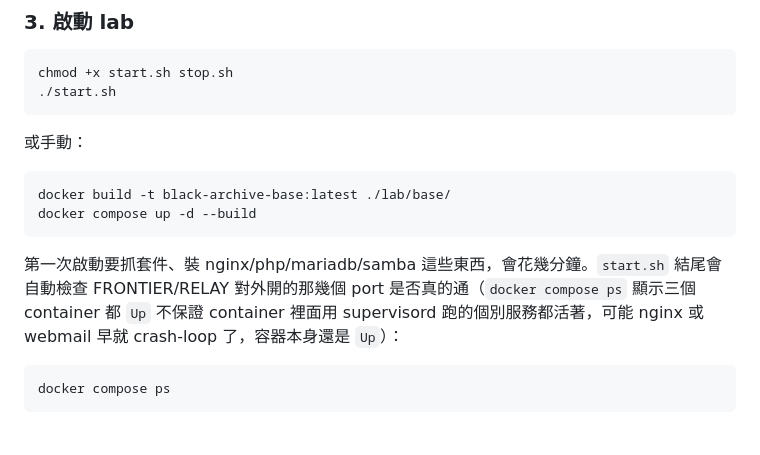
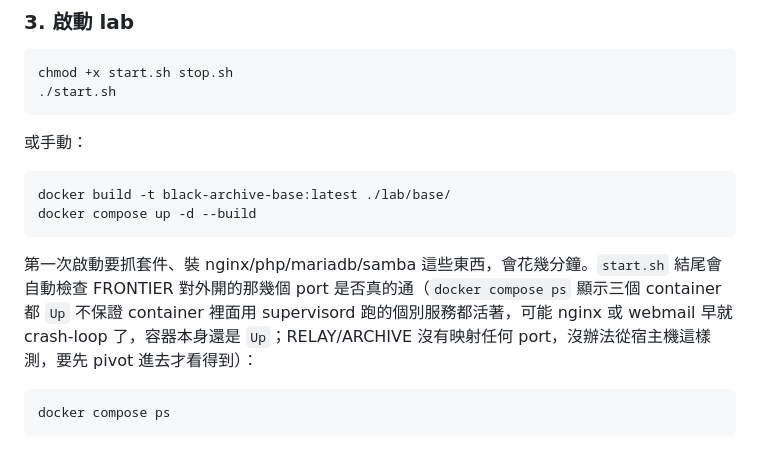
Before and after one commit to hcx05/BLACK-ARCHIVE, a Markdown page: README.md, the part around the change. Drawn GitHub-style.

Commit message:
Fix stale README line still implying RELAY has a checkable host port
start.sh's smoke test only checks FRONTIER now, but the README still
described it as checking "FRONTIER/RELAY". Clarified that RELAY and
ARCHIVE have no host-mapped ports at all.

Co-Authored-By: Claude Sonnet 5 <noreply@anthropic.com>

````diff
--- a/README.md
+++ b/README.md
@@ -62,7 +62,7 @@ docker build -t black-archive-base:latest ./lab/base/
 docker compose up -d --build
 ```
 
-第一次啟動要抓套件、裝 nginx/php/mariadb/samba 這些東西，會花幾分鐘。`start.sh` 結尾會自動檢查 FRONTIER/RELAY 對外開的那幾個 port 是否真的通（`docker compose ps` 顯示三個 container 都 `Up` 不保證 container 裡面用 supervisord 跑的個別服務都活著，可能 nginx 或 webmail 早就 crash-loop 了，容器本身還是 `Up`）：
+第一次啟動要抓套件、裝 nginx/php/mariadb/samba 這些東西，會花幾分鐘。`start.sh` 結尾會自動檢查 FRONTIER 對外開的那幾個 port 是否真的通（`docker compose ps` 顯示三個 container 都 `Up` 不保證 container 裡面用 supervisord 跑的個別服務都活著，可能 nginx 或 webmail 早就 crash-loop 了，容器本身還是 `Up`；RELAY/ARCHIVE 沒有映射任何 port，沒辦法從宿主機這樣測，要先 pivot 進去才看得到）：
 ```bash
 docker compose ps
 ```
````
